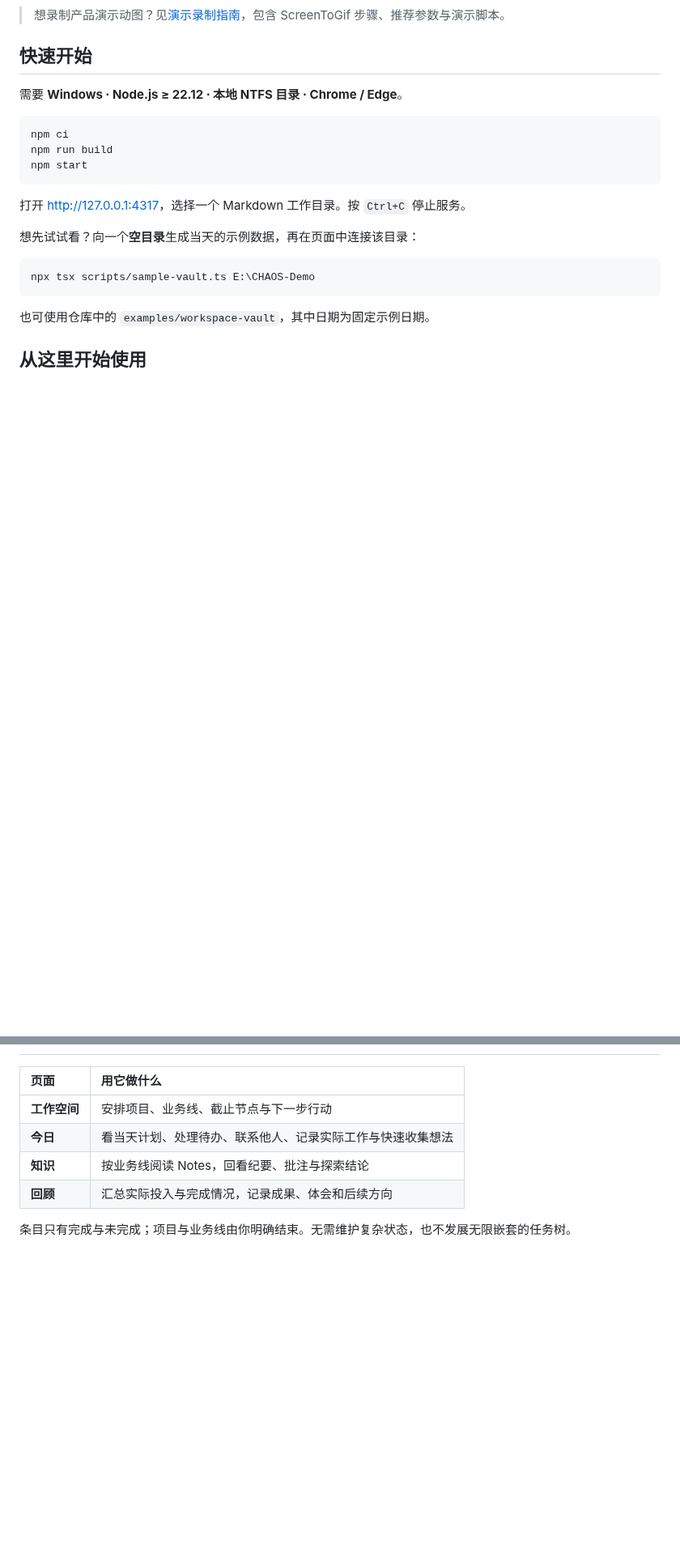
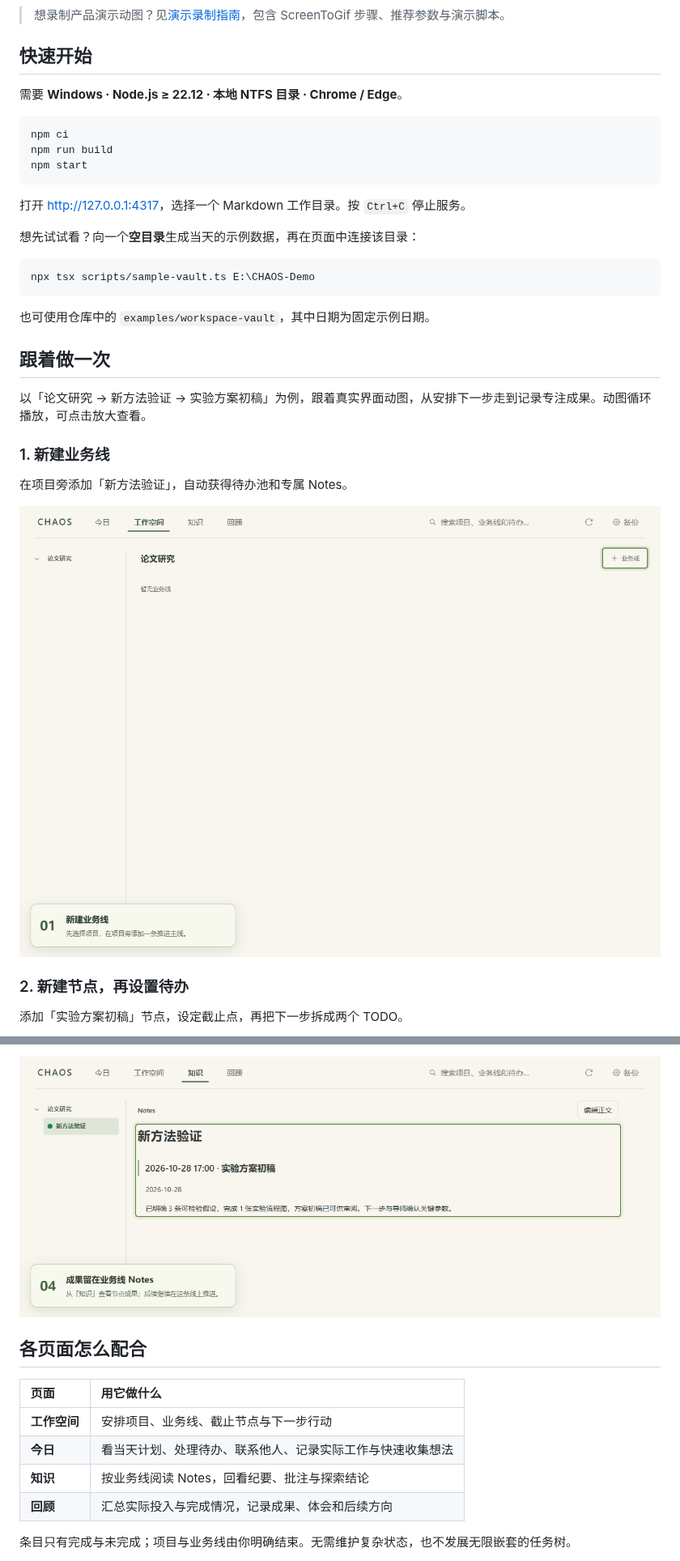
Before and after one commit to weiraemon/TRACE_WorkLifeBalance, a Markdown page: README.md, 2 parts joined by grey strips. Shown at 81% size. Drawn GitHub-style; pictures changed too: docs/media/workflow-line.gif (added), docs/media/workflow-notes.png (added); blank space fills up the shorter version.

```diff
--- a/README.md
+++ b/README.md
@@ -62,4 +62,17 @@ npx tsx scripts/sample-vault.ts E:\CHAOS-Demo
 
 也可使用仓库中的 `examples/workspace-vault`，其中日期为固定示例日期。
 
-## 从这里开始使用
+## 跟着做一次
+
+以「论文研究 → 新方法验证 → 实验方案初稿」为例，跟着真实界面动图，从安排下一步走到记录专注成果。动图循环播放，可点击放大查看。
+
+### 1. 新建业务线
+
+在项目旁添加「新方法验证」，自动获得待办池和专属 Notes。
+
+![操作动图 1：在论文研究项目下新建业务线，填写名称并保存](docs/media/workflow-line.gif)
+
+### 2. 新建节点，再设置待办
+
+添加「实验方案初稿」节点，设定截止点，再把下一步拆成两个 TODO。
+
@@ -66,3 +93,6 @@ npx tsx scripts/sample-vault.ts E:\CHAOS-Demo
+![成果截图：实验方案初稿的批注已进入新方法验证业务线的 Notes，保留假设、流程图成果及后续方向](docs/media/workflow-notes.png)
+
+## 各页面怎么配合
 
 | 页面         | 用它做什么                                                 |
 | :----------- | :--------------------------------------------------------- |
```
Also changed, not shown: other parts of README.md (+15 -1 lines), docs/development/recording.md (+10 -1 lines), docs/media/workflow-focus.gif (added), docs/media/workflow-plan.gif (added).
